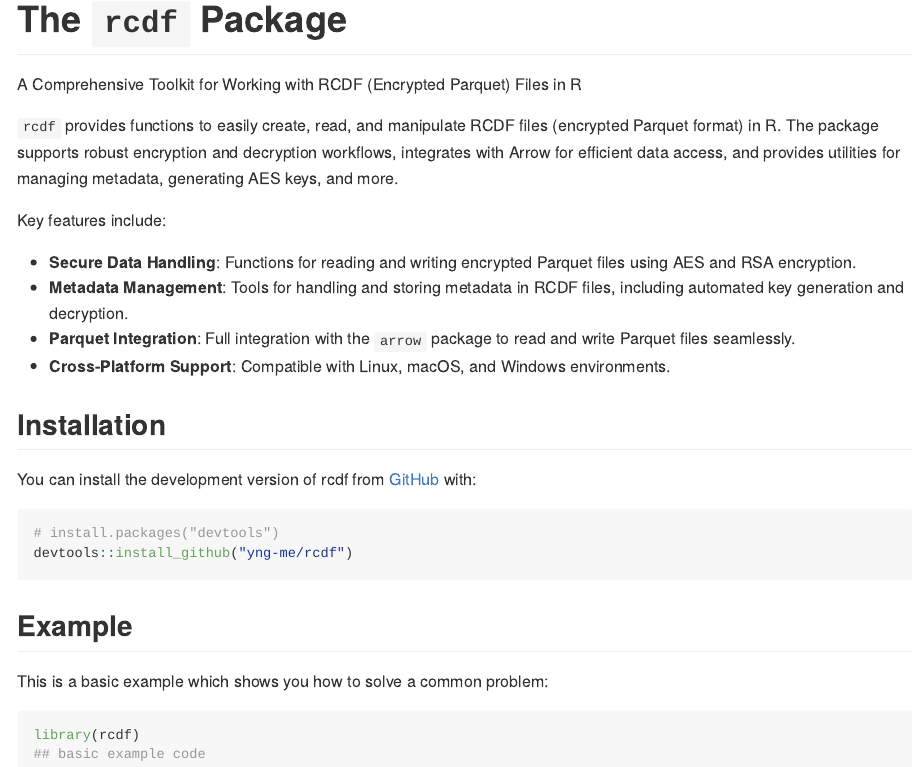
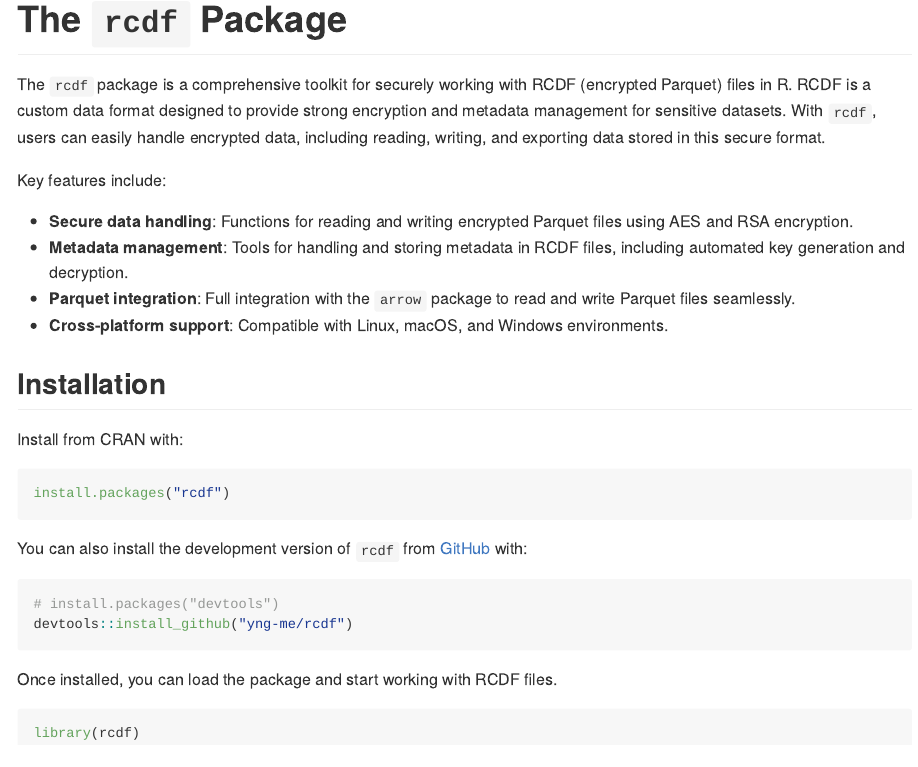
Before and after one commit to yng-me/rcdf, an R Markdown document (README.Rmd): the page in a window 1100 px wide, from its top. The pictures show the output file README.md that the author committed with the source, drawn offline in the style of GitHub; badge pictures from the web are left out.

Commit message:
Updated docs

````diff
--- a/README.Rmd
+++ b/README.Rmd
@@ -15,35 +15,37 @@ knitr::opts_chunk$set(
 
 # The `rcdf` Package
 
-A Comprehensive Toolkit for Working with RCDF (Encrypted Parquet) Files in R
-
 <!-- badges: start -->
 [![R-CMD-check](https://github.com/yng-me/rcdf/actions/workflows/R-CMD-check.yaml/badge.svg)](https://github.com/yng-me/rcdf/actions/workflows/R-CMD-check.yaml)
 <!-- badges: end -->
 
-`rcdf` provides functions to easily create, read, and manipulate RCDF files (encrypted Parquet format) in R. The package supports robust encryption and decryption workflows, integrates with Arrow for efficient data access, and provides utilities for managing metadata, generating AES keys, and more.
+The `rcdf` package is a comprehensive toolkit for securely working with RCDF (encrypted Parquet) files in R. RCDF is a custom data format designed to provide strong encryption and metadata management for sensitive datasets. With `rcdf`, users can easily handle encrypted data, including reading, writing, and exporting data stored in this secure format.
 
 Key features include:
 
-- **Secure Data Handling**: Functions for reading and writing encrypted Parquet files using AES and RSA encryption.
-- **Metadata Management**: Tools for handling and storing metadata in RCDF files, including automated key generation and decryption.
-- **Parquet Integration**: Full integration with the `arrow` package to read and write Parquet files seamlessly.
-- **Cross-Platform Support**: Compatible with Linux, macOS, and Windows environments.
+- **Secure data handling**: Functions for reading and writing encrypted Parquet files using AES and RSA encryption.
+- **Metadata management**: Tools for handling and storing metadata in RCDF files, including automated key generation and decryption.
+- **Parquet integration**: Full integration with the `arrow` package to read and write Parquet files seamlessly.
+- **Cross-platform support**: Compatible with Linux, macOS, and Windows environments.
 
 ## Installation
 
-You can install the development version of rcdf from [GitHub](https://github.com/) with:
+Install from CRAN with:
 
-``` r
+```{r, eval=FALSE}
+install.packages("rcdf")
+```
+
+
+You can also install the development version of `rcdf` from [GitHub](https://github.com/) with:
+
+```{r, eval=FALSE}
 # install.packages("devtools")
 devtools::install_github("yng-me/rcdf")
 ```
 
-## Example
+Once installed, you can load the package and start working with RCDF files.
 
-This is a basic example which shows you how to solve a common problem:
-
-```{r example}
+```{r, eval=FALSE}
 library(rcdf)
-## basic example code
 ```
````
Also changed, not shown: R/metadata.R (+13 -0 lines), R/utils.R (+2 -3 lines), vignettes/rcdf.Rmd (+0 -22 lines), README.md.
